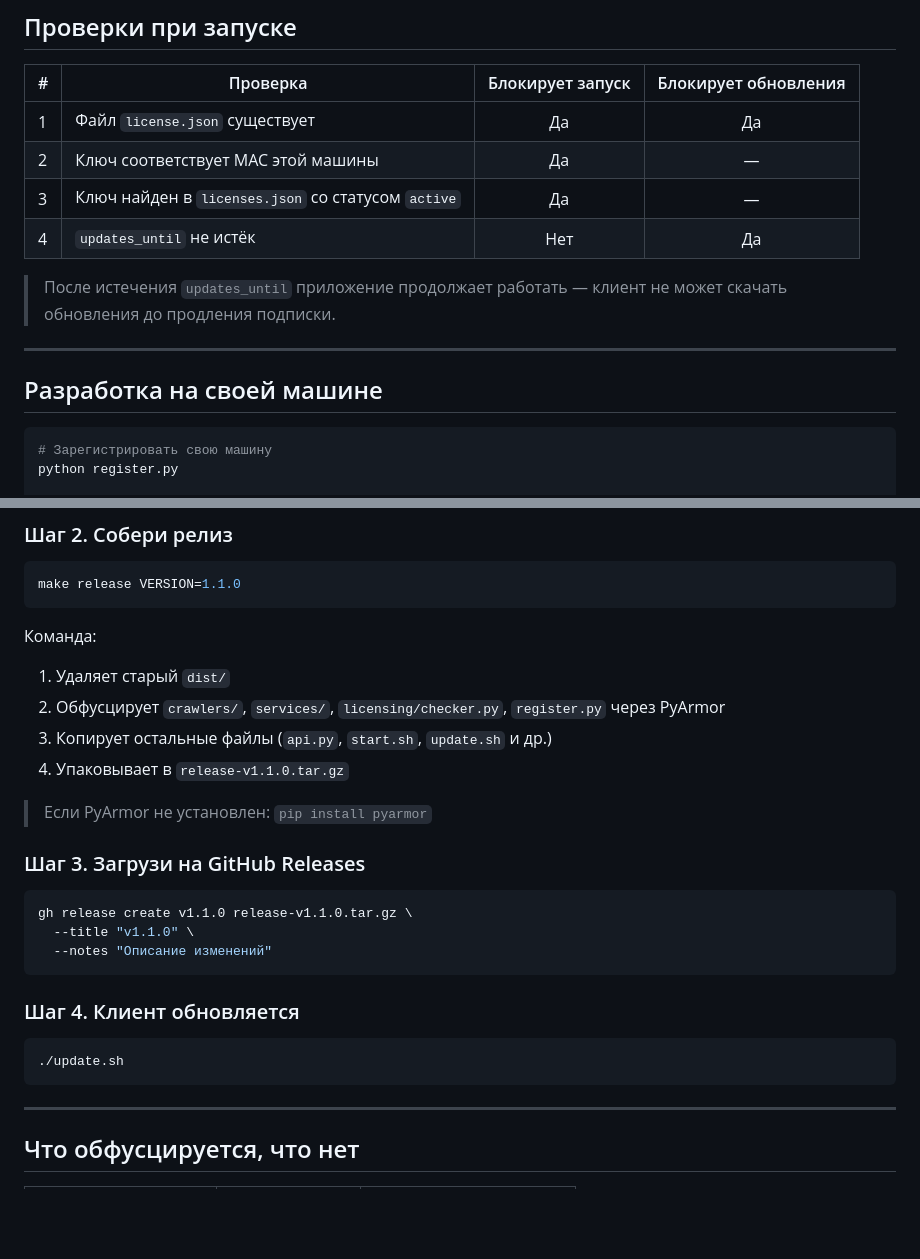
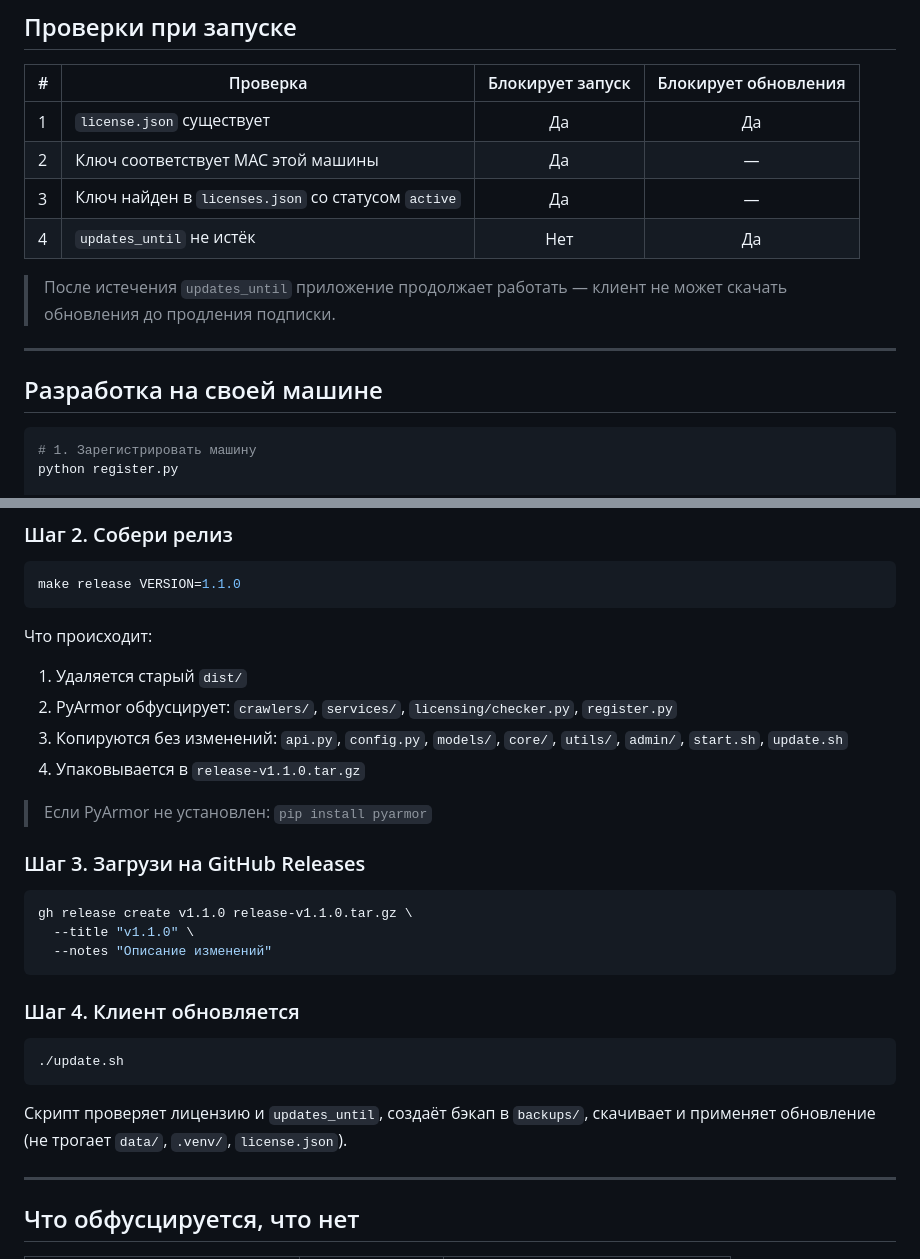
Before and after one commit to prog-time/grex, a Markdown page: docs/licensing-and-distribution.md, 2 parts joined by grey strips. Drawn GitHub-style; blank space fills up the shorter version.

````diff
--- a/docs/licensing-and-distribution.md
+++ b/docs/licensing-and-distribution.md
@@ -152,7 +161,7 @@ python register.py
 
 | # | Проверка | Блокирует запуск | Блокирует обновления |
 |---|----------|:---:|:---:|
-| 1 | Файл `license.json` существует | Да | Да |
+| 1 | `license.json` существует | Да | Да |
 | 2 | Ключ соответствует MAC этой машины | Да | — |
 | 3 | Ключ найден в `licenses.json` со статусом `active` | Да | — |
 | 4 | `updates_until` не истёк | Нет | Да |
@@ -164,6 +173,6 @@ python register.py
 ## Разработка на своей машине
 
 ```bash
-# Зарегистрировать свою машину
+# 1. Зарегистрировать машину
 python register.py
 
@@ -191,11 +208,11 @@ soft_version: "1.1.0"
 make release VERSION=1.1.0
 ```
 
-Команда:
-1. Удаляет старый `dist/`
-2. Обфусцирует `crawlers/`, `services/`, `licensing/checker.py`, `register.py` через PyArmor
-3. Копирует остальные файлы (`api.py`, `start.sh`, `update.sh` и др.)
-4. Упаковывает в `release-v1.1.0.tar.gz`
+Что происходит:
+1. Удаляется старый `dist/`
+2. PyArmor обфусцирует: `crawlers/`, `services/`, `licensing/checker.py`, `register.py`
+3. Копируются без изменений: `api.py`, `config.py`, `models/`, `core/`, `utils/`, `admin/`, `start.sh`, `update.sh`
+4. Упаковывается в `release-v1.1.0.tar.gz`
 
 > Если PyArmor не установлен: `pip install pyarmor`
 
@@ -213,6 +230,8 @@ gh release create v1.1.0 release-v1.1.0.tar.gz \
 ./update.sh
 ```
 
+Скрипт проверяет лицензию и `updates_until`, создаёт бэкап в `backups/`, скачивает и применяет обновление (не трогает `data/`, `.venv/`, `license.json`).
+
 ---
 
 ## Что обфусцируется, что нет
````
Also changed, not shown: other parts of docs/licensing-and-distribution.md (+57 -36 lines), docs/getting-started.md (+140 -202 lines).
